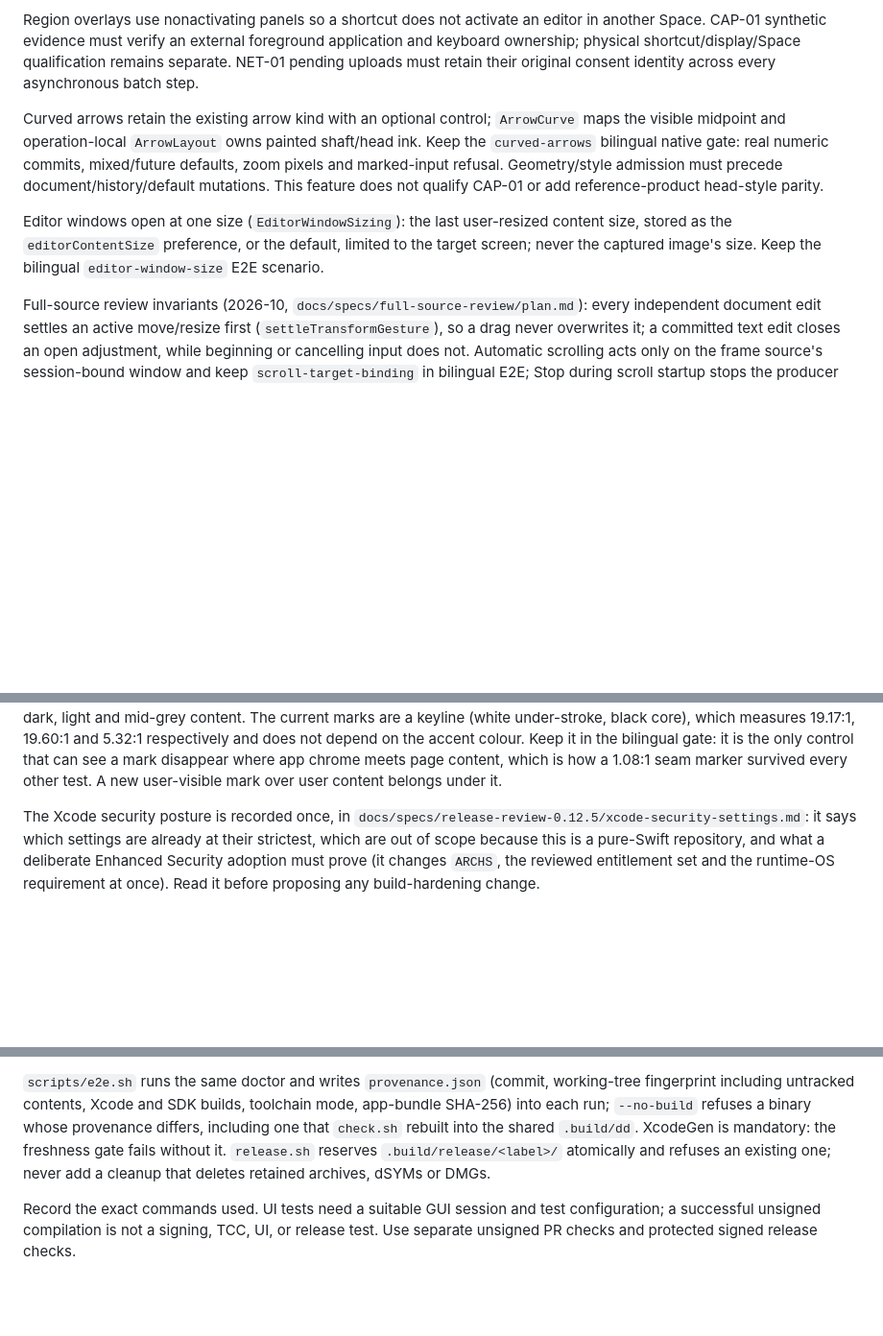
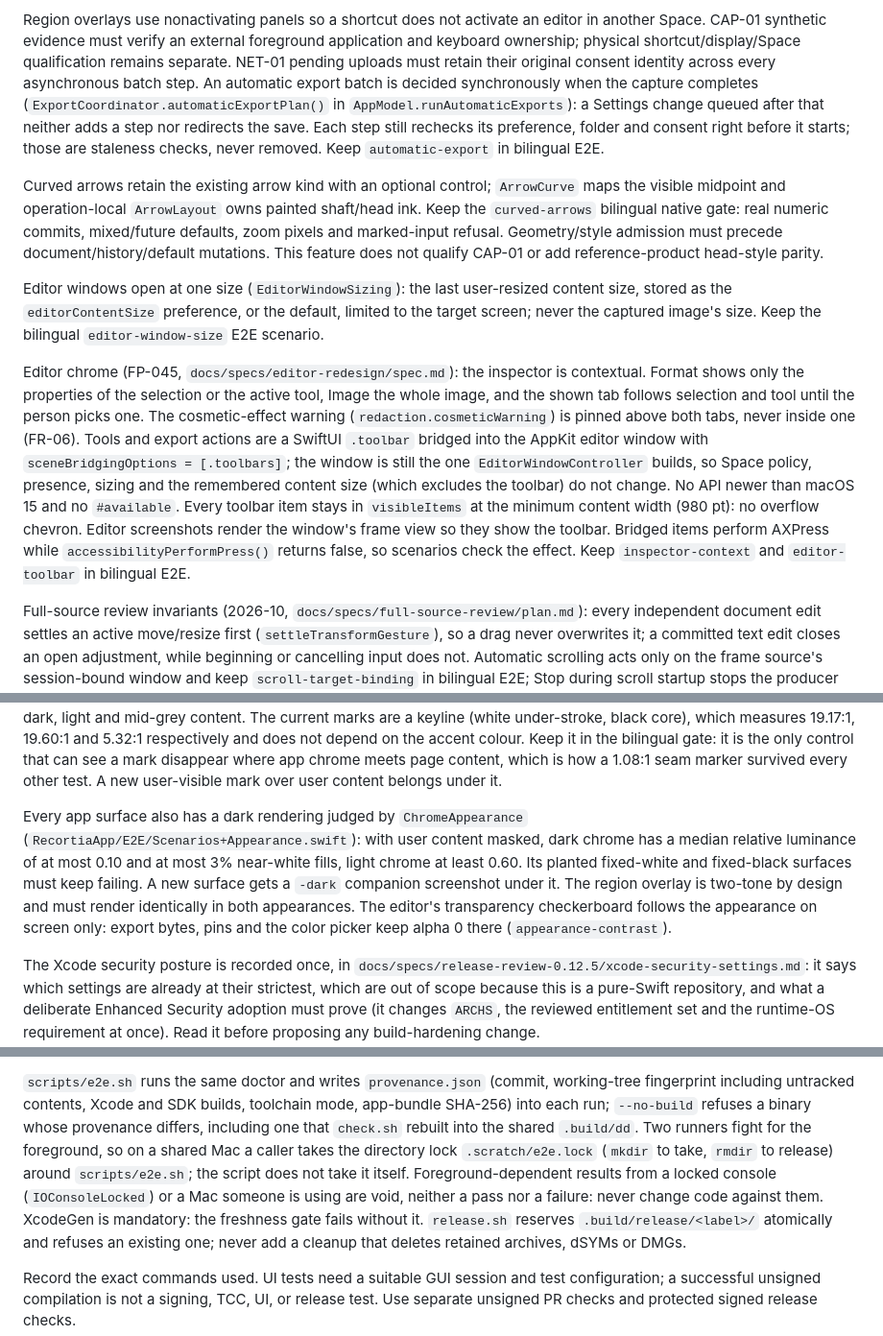
Before and after one commit to mneves75/recortia, a Markdown page: AGENTS.md, 3 parts joined by grey strips. Shown at 96% size. Drawn GitHub-style; blank space fills up the shorter version.

Commit message:
docs(agents): keep the editor-chrome, appearance, batch and E2E-lock invariants
Why: 0.14.0 adds rules a future change can silently break: the
contextual inspector and bridged toolbar, the dark-appearance control,
the seven-pane Settings, the fixed tour window, the automatic batch
decided at capture, and the shared-Mac E2E lock.

What: AGENTS.md gains the invariants (warning pinned above both tabs,
toolbar via sceneBridgingOptions with no overflow at the 980 pt
minimum, frame-view editor screenshots, ChromeAppearance and its
planted controls, on-screen-only checkerboard, Settings' seven
content-tall tabs, the tour's 580 x 615 window and one-line truth rule,
automaticExportPlan with live per-step checks, .scratch/e2e.lock as a
caller convention and void locked/in-use foreground results). CLAUDE.md
adds file locations and points to AGENTS.md instead of repeating them.
No existing sentence had become false (searched for Pins, Scrolling,
nine, toolbar, inspector, onboarding window, SettingsWindowController).

Proof: every symbol was checked in source: sceneBridgingOptions in
EditorWindowManager.swift:94, EditorWindowSizing.minimumContentSize
980 x 560, OnboardingView defaultContentSize 580 x 615,
AppModel.runAutomaticExports calling automaticExportPlan(), the
ChromeAppearance check in Scenarios+Appearance.swift; scripts/e2e.sh
contains no lock, so the lock is documented as the caller's step.

Co-Authored-By: Claude Opus 5.5 <noreply@anthropic.com>

```diff
--- a/AGENTS.md
+++ b/AGENTS.md
@@ -35,6 +35,11 @@ Region overlays use nonactivating panels so a shortcut does not activate an edit
 Space. CAP-01 synthetic evidence must verify an external foreground application and keyboard
 ownership; physical shortcut/display/Space qualification remains separate. NET-01 pending
 uploads must retain their original consent identity across every asynchronous batch step.
+An automatic export batch is decided synchronously when the capture completes
+(`ExportCoordinator.automaticExportPlan()` in `AppModel.runAutomaticExports`): a Settings change
+queued after that neither adds a step nor redirects the save. Each step still rechecks its
+preference, folder and consent right before it starts; those are staleness checks, never removed.
+Keep `automatic-export` in bilingual E2E.
 
 Curved arrows retain the existing arrow kind with an optional control; `ArrowCurve` maps the
 visible midpoint and operation-local `ArrowLayout` owns painted shaft/head ink. Keep the
@@ -45,6 +50,19 @@ mutations. This feature does not qualify CAP-01 or add reference-product head-st
 Editor windows open at one size (`EditorWindowSizing`): the last user-resized content size,
 stored as the `editorContentSize` preference, or the default, limited to the target screen; never
 the captured image's size. Keep the bilingual `editor-window-size` E2E scenario.
+
+Editor chrome (FP-045, `docs/specs/editor-redesign/spec.md`): the inspector is contextual. Format
+shows only the properties of the selection or the active tool, Image the whole image, and the
+shown tab follows selection and tool until the person picks one. The cosmetic-effect warning
+(`redaction.cosmeticWarning`) is pinned above both tabs, never inside one (FR-06). Tools and export
+actions are a SwiftUI `.toolbar` bridged into the AppKit editor window with
+`sceneBridgingOptions = [.toolbars]`; the window is still the one `EditorWindowController` builds,
+so Space policy, presence, sizing and the remembered content size (which excludes the toolbar) do
+not change. No API newer than macOS 15 and no `#available`. Every toolbar item stays in
+`visibleItems` at the minimum content width (980 pt): no overflow chevron. Editor screenshots render
+the window's frame view so they show the toolbar. Bridged items perform AXPress while
+`accessibilityPerformPress()` returns false, so scenarios check the effect. Keep `inspector-context`
+and `editor-toolbar` in bilingual E2E.
 
 Full-source review invariants (2026-10, `docs/specs/full-source-review/plan.md`): every
 independent document edit settles an active move/resize first (`settleTransformGesture`), so a
@@ -118,6 +139,14 @@ light and mid-grey content. The current marks are a keyline (white under-stroke,
 measures 19.17:1, 19.60:1 and 5.32:1 respectively and does not depend on the accent colour. Keep it in the bilingual gate: it is the only control
 that can see a mark disappear where app chrome meets page content, which is how a 1.08:1 seam
 marker survived every other test. A new user-visible mark over user content belongs under it.
+
+Every app surface also has a dark rendering judged by `ChromeAppearance`
+(`RecortiaApp/E2E/Scenarios+Appearance.swift`): with user content masked, dark chrome has a median
+relative luminance of at most 0.10 and at most 3% near-white fills, light chrome at least 0.60. Its
+planted fixed-white and fixed-black surfaces must keep failing. A new surface gets a `-dark`
+companion screenshot under it. The region overlay is two-tone by design and must render
+identically in both appearances. The editor's transparency checkerboard follows the appearance on
+screen only: export bytes, pins and the color picker keep alpha 0 there (`appearance-contrast`).
 
 The Xcode security posture is recorded once, in
 `docs/specs/release-review-0.12.5/xcode-security-settings.md`: it says which settings are already at
@@ -216,7 +248,11 @@ including in `--dry-run`; inherited development mode cannot bypass the stable ba
 `scripts/e2e.sh` runs the same doctor and writes `provenance.json` (commit, working-tree
 fingerprint including untracked contents, Xcode and SDK builds, toolchain mode, app-bundle
 SHA-256) into each run; `--no-build` refuses a binary whose provenance differs, including one
-that `check.sh` rebuilt into the shared `.build/dd`. XcodeGen is mandatory: the freshness gate fails without it. `release.sh`
+that `check.sh` rebuilt into the shared `.build/dd`. Two runners fight for the foreground, so on a
+shared Mac a caller takes the directory lock `.scratch/e2e.lock` (`mkdir` to take, `rmdir` to
+release) around `scripts/e2e.sh`; the script does not take it itself. Foreground-dependent results
+from a locked console (`IOConsoleLocked`) or a Mac someone is using are void, neither a pass nor a
+failure: never change code against them. XcodeGen is mandatory: the freshness gate fails without it. `release.sh`
 reserves `.build/release/<label>/` atomically and refuses an existing one; never add a cleanup
 that deletes retained archives, dSYMs or DMGs.
 
```
Also changed, not shown: other parts of AGENTS.md (+7 -1 lines), CLAUDE.md (+9 -1 lines).
